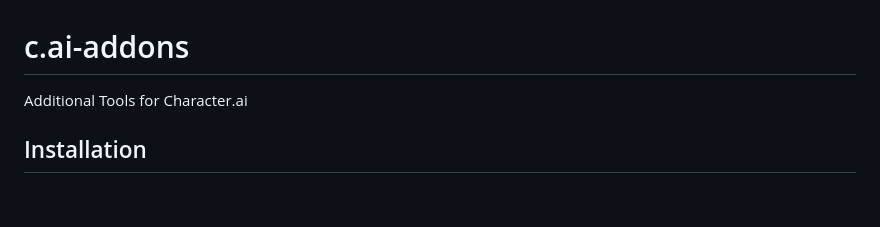
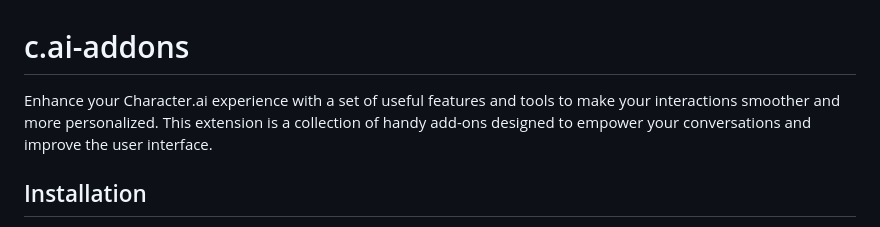
Before and after one commit to LyubomirT/c.ai-addons, a Markdown page: README.md, the part around the change. Drawn GitHub-style; blank space fills up the shorter version.

Commit message:
Update Description

```diff
--- a/README.md
+++ b/README.md
@@ -1,5 +1,5 @@
 # c.ai-addons
-Additional Tools for Character.ai
+Enhance your Character.ai experience with a set of useful features and tools to make your interactions smoother and more personalized. This extension is a collection of handy add-ons designed to empower your conversations and improve the user interface.
 
 ## Installation
 1. Download the latest release from the [releases page](https://github.com/LyubomirT/c.ai-addons/releases).
```
